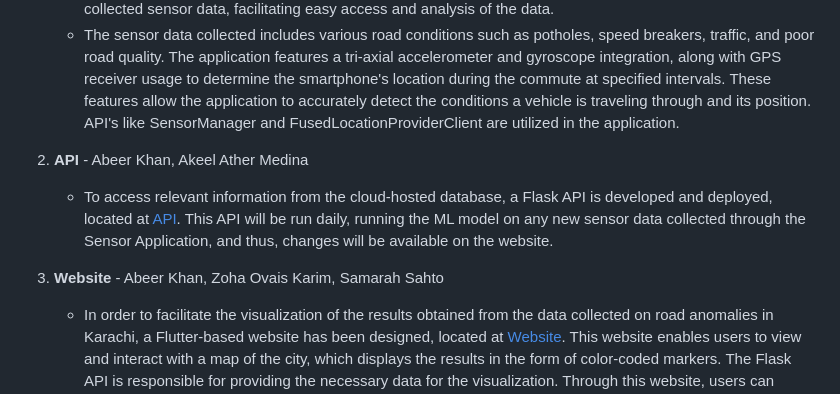
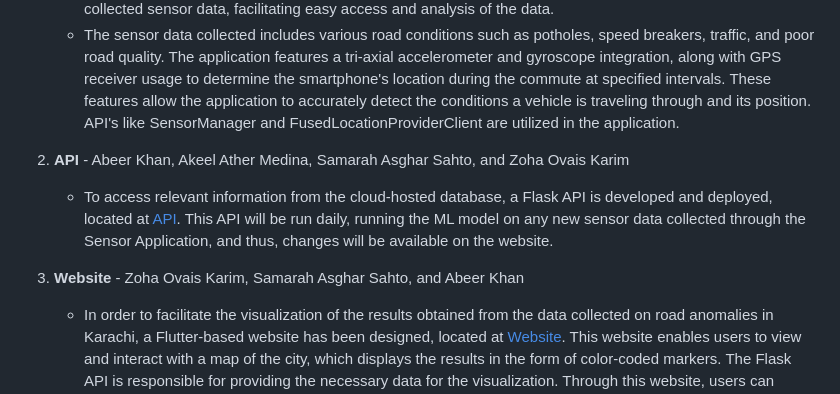
Before and after one commit to AkeelMedina22/Raasta, a Markdown page: README.md, the part around the change. Drawn GitHub-style.

```diff
--- a/README.md
+++ b/README.md
@@ -18,10 +18,10 @@ Raasta is composed of several components, each designed and implemented by diffe
     - The folder titled [Sensor Application](https://github.com/AkeelMedina22/Raasta/tree/main/Sensor%20Application) contains an Android-based data collection application, developed using Kotlin. This application enables individuals to collect data on their daily commutes, which can provide valuable insights into the current state of road conditions in Karachi. The collected sensor data is transmitted and stored in a non-relational database hosted on Firebase, which serves as a central repository for all the collected sensor data, facilitating easy access and analysis of the data.
     - The sensor data collected includes various road conditions such as potholes, speed breakers, traffic, and poor road quality. The application features a tri-axial accelerometer and gyroscope integration, along with GPS receiver usage to determine the smartphone's location during the commute at specified intervals. These features allow the application to accurately detect the conditions a vehicle is traveling through and its position. API's like SensorManager and FusedLocationProviderClient are utilized in the application.
 
-2. **API** - Abeer Khan, Akeel Ather Medina
+2. **API** - Abeer Khan, Akeel Ather Medina, Samarah Asghar Sahto, and Zoha Ovais Karim
    - To access relevant information from the cloud-hosted database, a Flask API is developed and deployed, located at [API](https://github.com/AkeelMedina22/Raasta/tree/main/Website/API). This API will be run daily, running the ML model on any new sensor data collected through the Sensor Application, and thus, changes will be available on the website.
 
-3. **Website** - Abeer Khan, Zoha Ovais Karim, Samarah Sahto
+3. **Website** - Zoha Ovais Karim, Samarah Asghar Sahto, and Abeer Khan
     - In order to facilitate the visualization of the results obtained from the data collected on road anomalies in Karachi, a Flutter-based website has been designed, located at [Website](https://github.com/AkeelMedina22/Raasta/tree/main/Website/Flutter%20Website). This website enables users to view and interact with a map of the city, which displays the results in the form of color-coded markers. The Flask API is responsible for providing the necessary data for the visualization. Through this website, users can generate routes and inspect them by observing the placement of the markers on the map. The markers serve as an indication of the road conditions along the given route, allowing users to make informed decisions regarding their travel plans.
 
 4. **ML Models** - Akeel Ather Medina
```
